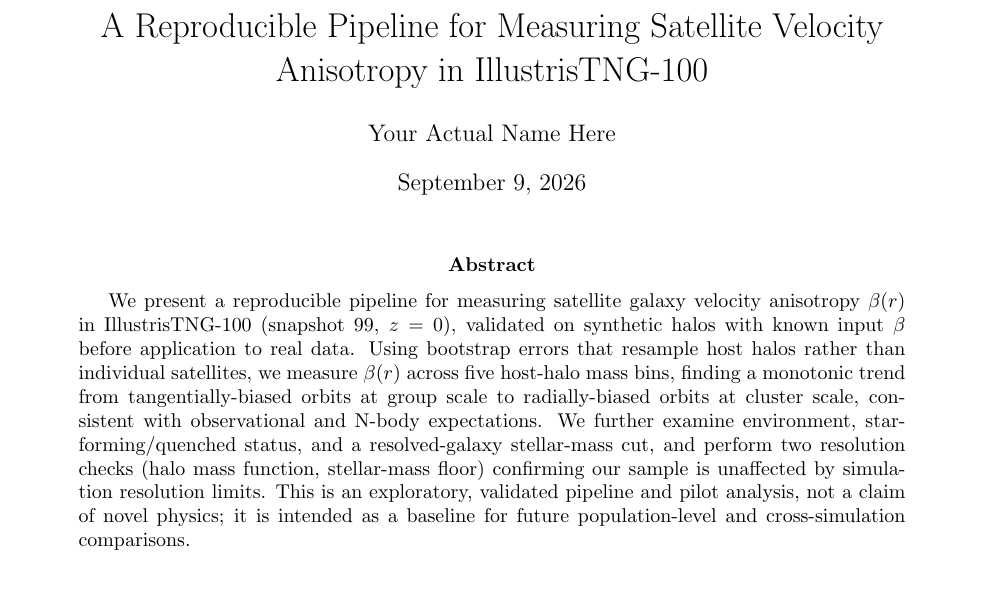
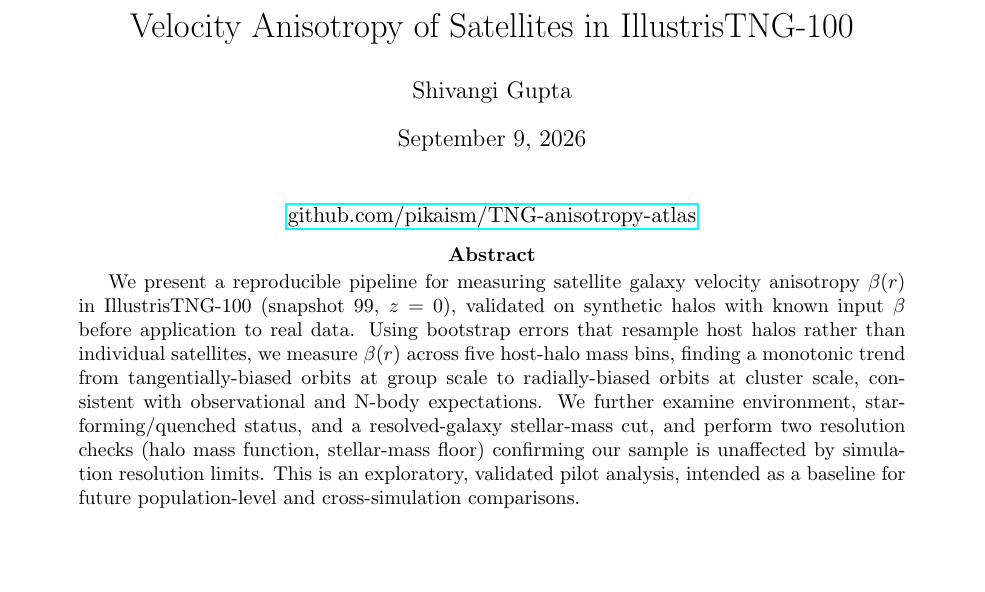
Before and after one commit to pikaism/TNG-anisotropy-atlas, a LaTeX paper (report/report.tex): part of page 1 of 6, cut at the place of the change, the shorter picture padded with empty space. Compiled offline with pdfLaTeX.

Commit message:
Fix author name and trim abstract phrasing

```diff
--- a/report/report.tex
+++ b/report/report.tex
@@ -6,13 +6,16 @@
 \usepackage{hyperref}
 \usepackage{booktabs}
 
-\title{A Reproducible Pipeline for Measuring Satellite Velocity \\
-Anisotropy in IllustrisTNG-100}
-\author{Your Actual Name Here}
+\title{Velocity Anisotropy of Satellites in IllustrisTNG-100}
+\author{Shivangi Gupta}
 \date{\today}
 
 \begin{document}
 \maketitle
+
+\begin{center}
+\href{https://github.com/pikaism/TNG-anisotropy-atlas}{github.com/pikaism/TNG-anisotropy-atlas}
+\end{center}
 
 \begin{abstract}
 We present a reproducible pipeline for measuring satellite galaxy
@@ -27,9 +30,8 @@ We further examine environment, star-forming/quenched status, and a
 resolved-galaxy stellar-mass cut, and perform two resolution checks
 (halo mass function, stellar-mass floor) confirming our sample is
 unaffected by simulation resolution limits. This is an exploratory,
-validated pipeline and pilot analysis, not a claim of novel physics;
-it is intended as a baseline for future population-level and
-cross-simulation comparisons.
+validated pilot analysis, intended as a baseline for future
+population-level and cross-simulation comparisons.
 \end{abstract}
 
 \section{Goal}
```
Also changed, not shown: report/report.pdf.
